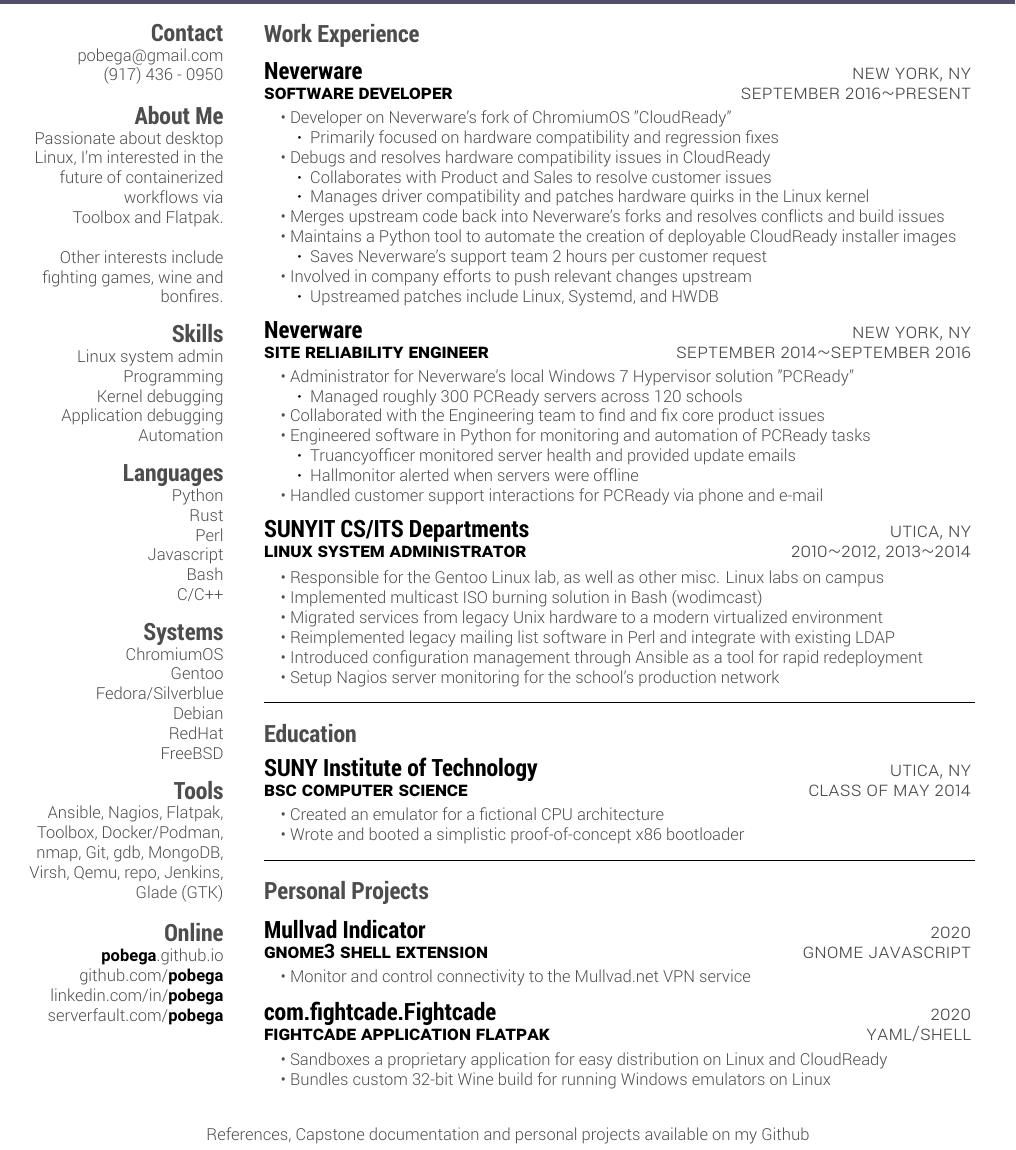
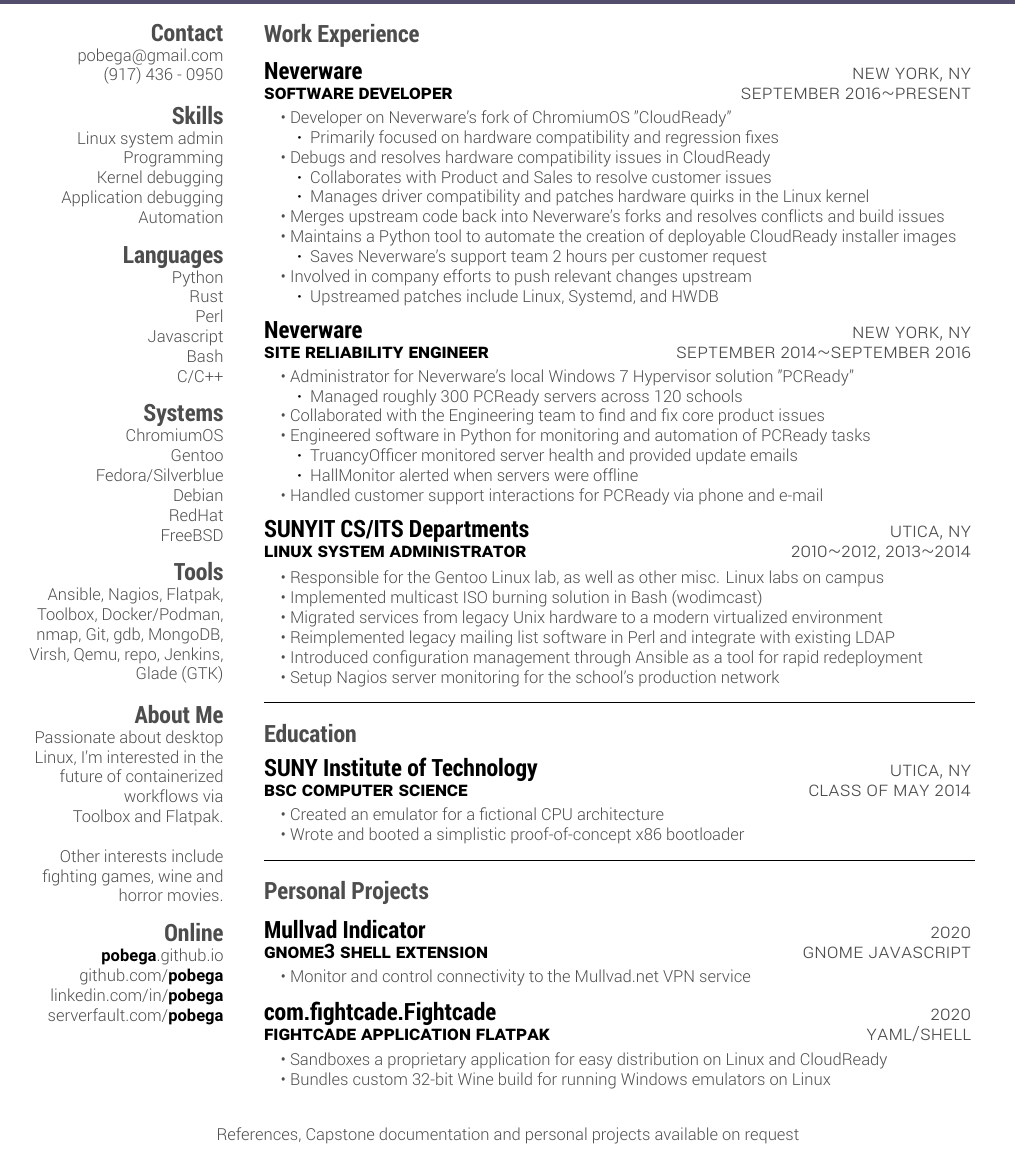
Before and after one commit to Pobega/resume, a LaTeX CV (main.tex): part of the page, cut so that both start at the same text. Compiled offline with XeLaTeX.

Commit message:
FINAL FINAL pass I swear

```diff
--- a/main.tex
+++ b/main.tex
@@ -12,7 +12,7 @@
        {Linux Systems Engineer}
 
 % --- Footer --- %
-\footer{References, Capstone documentation and personal projects available on my Github}
+\footer{References, Capstone documentation and personal projects available on request}
 
 % --- Left Column --- %
 \begin{aside}
@@ -20,12 +20,7 @@
   \section{Contact}
     pobega@gmail.com
     (917) 436 - 0950
-  \section{About Me}
-    Passionate about desktop Linux, I'm interested in the future of containerized workflows via
-    Toolbox and Flatpak.\break
-    Other interests include
-    fighting games, wine and bonfires.
-  \section{Skills}
+ \section{Skills}
     Linux system admin
     Programming
     Kernel debugging
@@ -46,7 +41,12 @@
     RedHat
     FreeBSD
   \section{Tools}
-	Ansible, Nagios, Flatpak, Toolbox, Docker/Podman, nmap, Git, gdb, MongoDB, Virsh, Qemu, repo, Jenkins, Glade (GTK)
+    Ansible, Nagios, Flatpak, Toolbox, Docker/Podman, nmap, Git, gdb, MongoDB, Virsh, Qemu, repo, Jenkins, Glade (GTK)
+  \section{About Me}
+    Passionate about desktop Linux, I'm interested in the future of containerized workflows via
+    Toolbox and Flatpak.\break
+    Other interests include
+    fighting games, wine and horror movies.
   \section{Online}
     {\bodyfontbold pobega}.github.io
     github.com/{\bodyfontbold pobega}
@@ -73,8 +73,8 @@
         \subpoint {Managed roughly 300 PCReady servers across 120 schools}
       \point {Collaborated with the Engineering team to find and fix core product issues}
       \point {Engineered software in Python for monitoring and automation of PCReady tasks}
-        \subpoint {\textit{Truancyofficer} monitored server health and provided update emails}
-        \subpoint {\textit{Hallmonitor} alerted when servers were offline}
+        \subpoint {\textit{TruancyOfficer} monitored server health and provided update emails}
+        \subpoint {\textit{HallMonitor} alerted when servers were offline}
       \point {Handled customer support interactions for PCReady via phone and e-mail}
     \experience{SUNYIT CS/ITS Departments}{Utica, NY}{Linux System Administrator}{2010{\textasciitilde}2012, 2013{\textasciitilde}2014}
       \point {Responsible for the Gentoo Linux lab, as well as other misc. Linux labs on campus}
```
Also changed, not shown: main.pdf.
